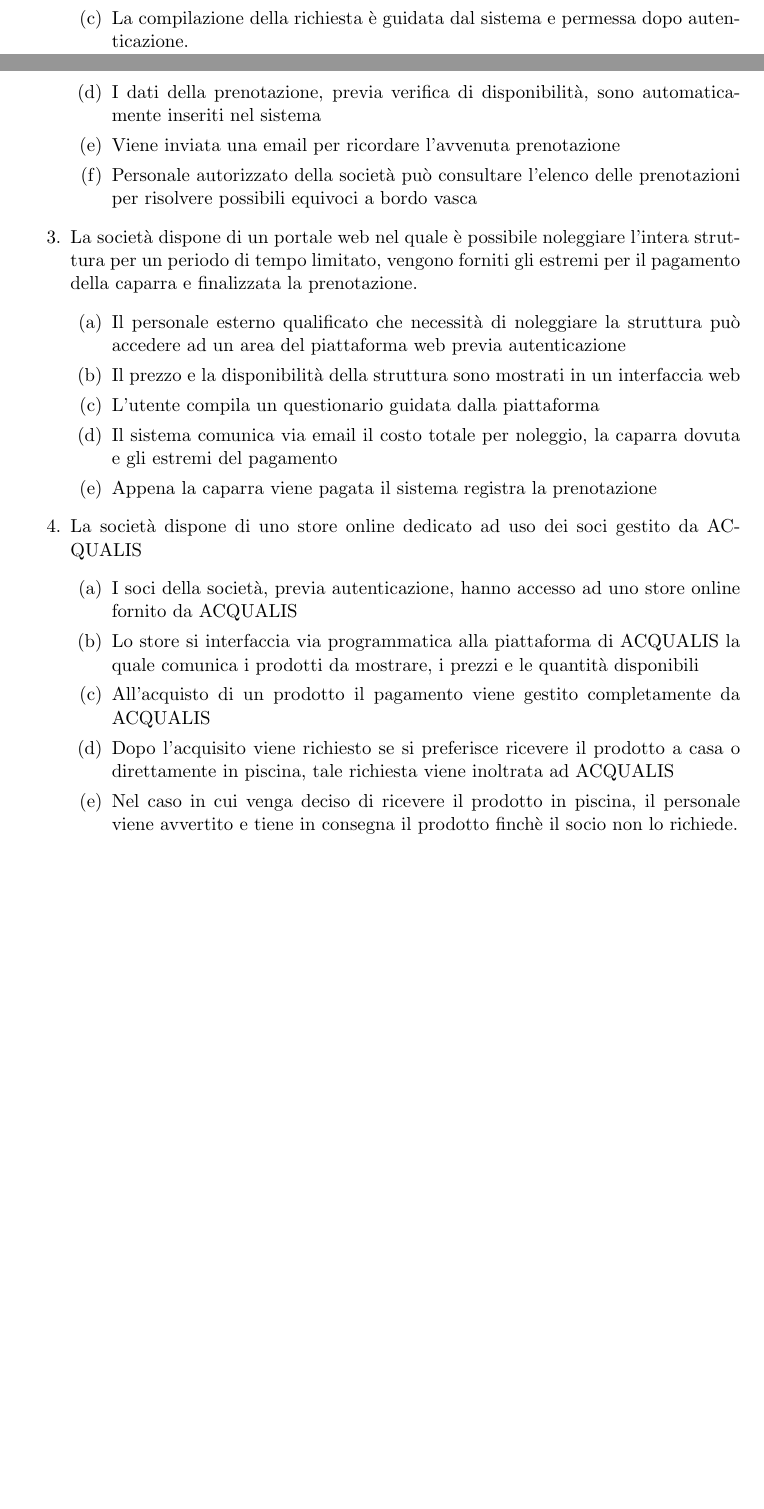
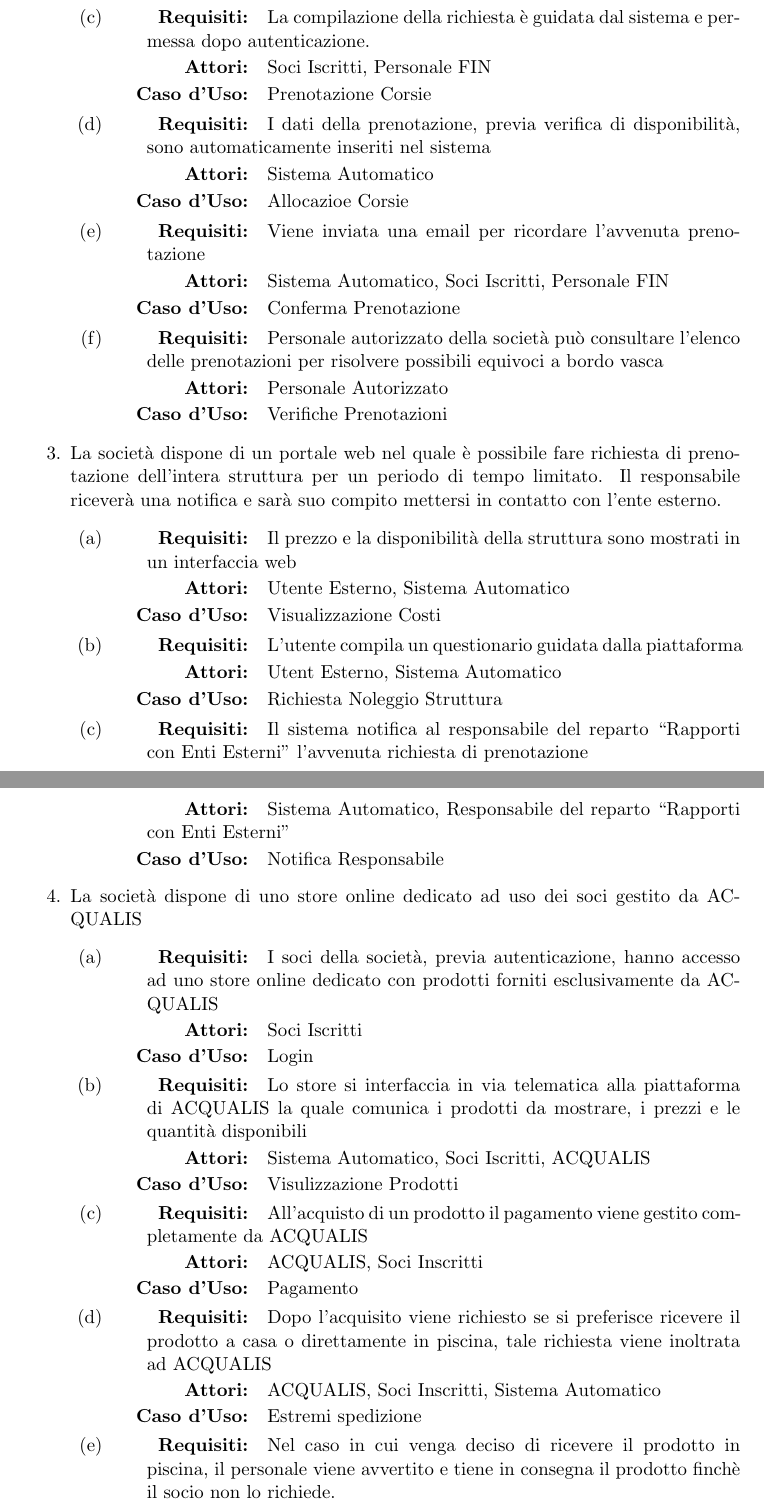
Before and after one commit to siscia/progetto-SI, a LaTeX document (progetto.tex): two parts of pages 5 and 6 of 7 before the commit and two parts of pages 6 and 7 of 11 after it, joined at a grey line, cut so that both start at the same text, the shorter picture padded with empty space. Compiled offline with pdfLaTeX.

Commit message:
aggiornamenti

```diff
--- a/progetto.tex
+++ b/progetto.tex
@@ -55,6 +55,8 @@
 
 \usepackage{tabulary}
 \usepackage{pgfgantt}
+\usepackage{lscape}
+\usepackage{enumitem}
 
 \newcommand{\AnalisiSituazioneAttualeTabella}[5]{
 	\begin{tabulary}{\textwidth}{|C|C|}
@@ -66,6 +68,14 @@
 		Obiettivo & #5 \\
 		\hline
 	\end{tabulary}
+}
+
+\newcommand{\RequisitiSpecifici}[3]{
+	\begin{description}[align=right,labelwidth=3cm]
+		\item[Requisiti: ] #1
+		\item[Attori: ] #2
+		\item[Caso d'Uso: ] #3
+	\end{description}
 }
 
 \title{Fattibilità e Vision}
@@ -231,0 +239 @@ Molti features del Sistema Informativo migliorano l' efficienza della associazio
+				{Sistema Automatico, Soci Iscritti}
@@ -231,0 +247 @@ Molti features del Sistema Informativo migliorano l' efficienza della associazio
+				{Banca, Sistema Automatico, Soci Iscritti, Front Desk}
@@ -236,5 +255,0 @@ Molti features del Sistema Informativo migliorano l' efficienza della associazio
-		\item Il personale FIN può accedere all'interno della proprio area riservate del portale web in cui è possibile prenotare più corsie per gli allenamenti degli atleti
-		\item La compilazione della richiesta è guidata dal sistema e permessa dopo autenticazione.
-		\item I dati della prenotazione, previa verifica di disponibilità, sono automaticamente inseriti nel sistema
-		\item Viene inviata una email per ricordare l'avvenuta prenotazione
-		\item Personale autorizzato della società può consultare l'elenco delle prenotazioni per risolvere possibili equivoci a bordo vasca
@@ -241,19 +261,60 @@ Molti features del Sistema Informativo migliorano l' efficienza della associazio
+				{Il personale FIN può accedere all'interno della proprio area riservate del portale web in cui è possibile prenotare più corsie per gli allenamenti degli atleti}
+				{Personale FIN}
+				{Login}
+		\item \RequisitiSpecifici
+				{La compilazione della richiesta è guidata dal sistema e permessa dopo autenticazione.}
+				{Soci Iscritti, Personale FIN}
+				{Prenotazione Corsie}
+		\item \RequisitiSpecifici
+				{I dati della prenotazione, previa verifica di disponibilità, sono automaticamente inseriti nel sistema}
+				{Sistema Automatico}
+				{Allocazioe Corsie}
+		\item \RequisitiSpecifici
+				{Viene inviata una email per ricordare l'avvenuta prenotazione}
+				{Sistema Automatico, Soci Iscritti, Personale FIN}
+				{Conferma Prenotazione}
+		\item \RequisitiSpecifici
+				{Personale autorizzato della società può consultare l'elenco delle prenotazioni per risolvere possibili equivoci a bordo vasca}
+				{Personale Autorizzato}
+				{Verifiche Prenotazioni}
 	\end{enumerate}
-	\item La società dispone di un portale web nel quale è possibile noleggiare l'intera struttura per un periodo di tempo limitato, vengono forniti gli estremi per il pagamento della caparra e finalizzata la prenotazione.
+	\item La società dispone di un portale web nel quale è possibile fare richiesta di prenotazione dell'intera struttura per un periodo di tempo limitato. Il responsabile riceverà una notifica e sarà suo compito mettersi in contatto con l'ente esterno.
 	\begin{enumerate}
-		\item Il personale esterno qualificato che necessità di noleggiare la struttura può accedere ad un area del piattaforma web previa autenticazione
-		\item Il prezzo e la disponibilità della struttura sono mostrati in un interfaccia web
-		\item L'utente compila un questionario guidata dalla piattaforma
-		\item Il sistema comunica via email il costo totale per noleggio, la caparra dovuta e gli estremi del pagamento
-		\item Appena la caparra viene pagata il sistema registra la prenotazione
+		\item \RequisitiSpecifici
+				{Il prezzo e la disponibilità della struttura sono mostrati in un interfaccia web}
+				{Utente Esterno, Sistema Automatico}
+				{Visualizzazione Costi}
+		\item \RequisitiSpecifici
+				{L'utente compila un questionario guidata dalla piattaforma}
+				{Utent Esterno, Sistema Automatico}
+				{Richiesta Noleggio Struttura}
+		\item \RequisitiSpecifici
+				{Il sistema notifica al responsabile del reparto ``Rapporti con Enti Esterni'' l'avvenuta richiesta di prenotazione}
+				{Sistema Automatico, Responsabile del reparto ``Rapporti con Enti Esterni''}
+				{Notifica Responsabile}
 	\end{enumerate}
 	\item La società dispone di uno store online dedicato ad uso dei soci gestito da ACQUALIS
 	\begin{enumerate}
-		\item I soci della società, previa autenticazione, hanno accesso ad uno store online fornito da ACQUALIS
-		\item Lo store si interfaccia via programmatica alla piattaforma di ACQUALIS la quale comunica i prodotti da mostrare, i prezzi e le quantità disponibili
-		\item All'acquisto di un prodotto il pagamento viene gestito completamente da ACQUALIS
-		\item Dopo l'acquisito viene richiesto se si preferisce ricevere il prodotto a casa o direttamente in piscina, tale richiesta viene inoltrata ad ACQUALIS
-		\item Nel caso in cui venga deciso di ricevere il prodotto in piscina, il personale viene avvertito e tiene in consegna il prodotto finchè il socio non lo richiede.
+		\item \RequisitiSpecifici
+				{I soci della società, previa autenticazione, hanno accesso ad uno store online dedicato con prodotti forniti esclusivamente da ACQUALIS}
+				{Soci Iscritti}
+				{Login}
+		\item \RequisitiSpecifici
+				{Lo store si interfaccia in via telematica alla piattaforma di ACQUALIS la quale comunica i prodotti da mostrare, i prezzi e le quantità disponibili}
+				{Sistema Automatico, Soci Iscritti, ACQUALIS}
+				{Visulizzazione Prodotti}
+		\item \RequisitiSpecifici
+				{All'acquisto di un prodotto il pagamento viene gestito completamente da ACQUALIS}
+				{ACQUALIS, Soci Inscritti}
+				{Pagamento}
+		\item \RequisitiSpecifici
+				{Dopo l'acquisito viene richiesto se si preferisce ricevere il prodotto a casa o direttamente in piscina, tale richiesta viene inoltrata ad ACQUALIS}
+				{ACQUALIS, Soci Inscritti, Sistema Automatico}
+				{Estremi spedizione}
+		\item \RequisitiSpecifici
+				{Nel caso in cui venga deciso di ricevere il prodotto in piscina, il personale viene avvertito e tiene in consegna il prodotto finchè il socio non lo richiede.}
+				{Sistema Automatico, Personale, Soci Inscritti}
+				{Ricezione Pagamento In Loco}
 	\end{enumerate}
 \end{enumerate}
 
```
Also changed, not shown: progetto.pdf, progetto.tex (85 more changed lines).
